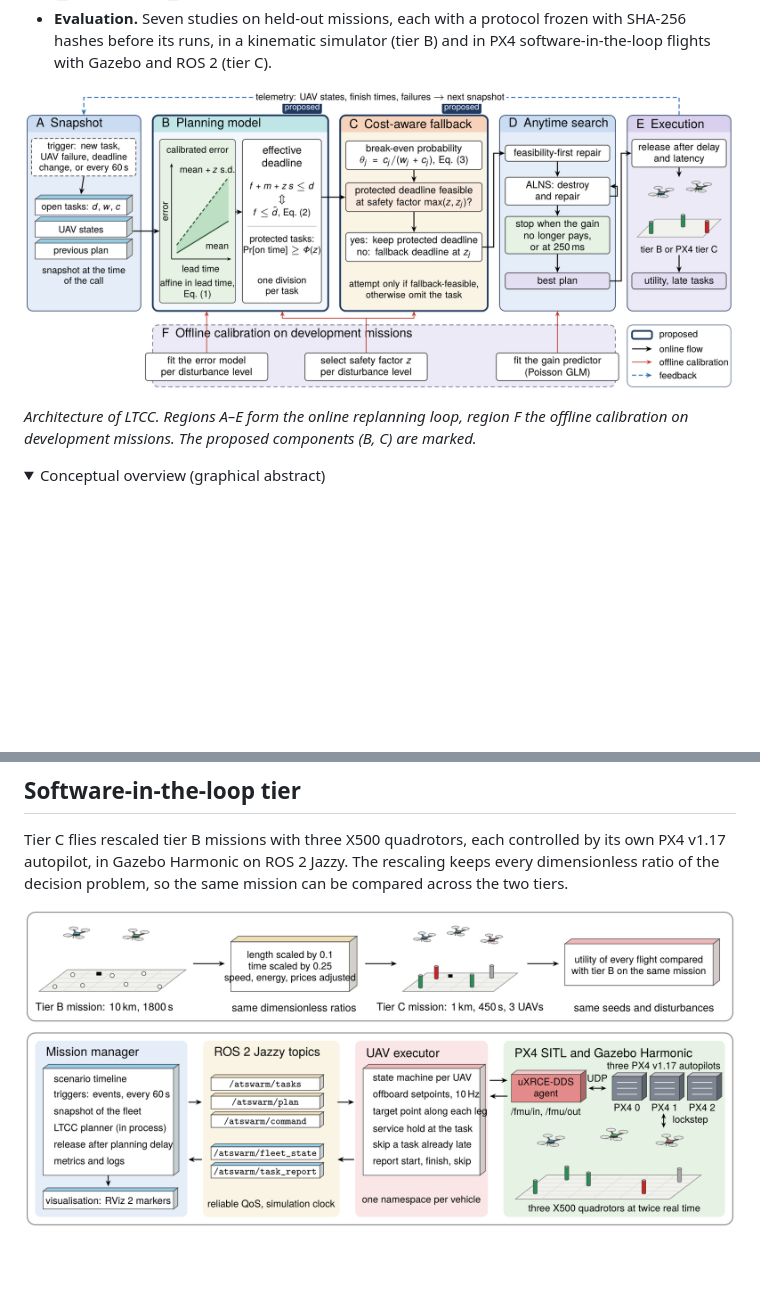
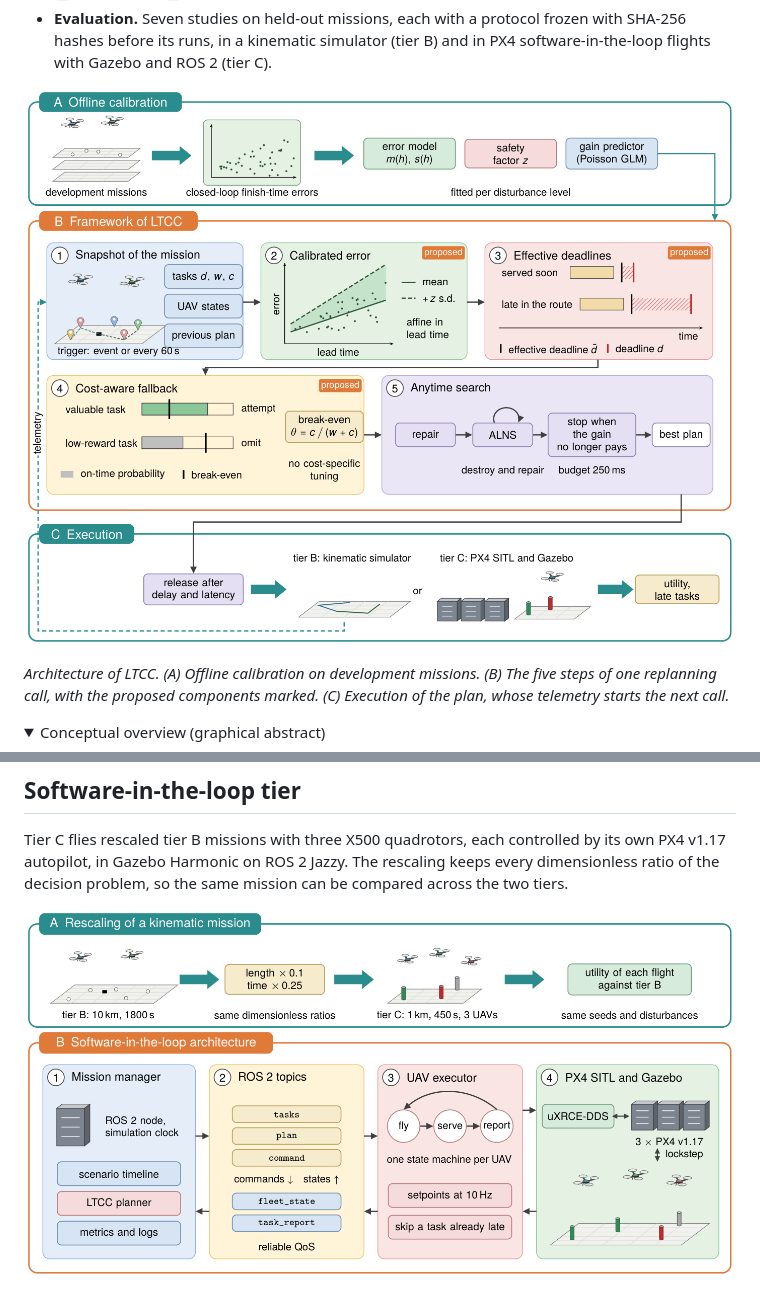
Before and after one commit to highptest1-36/AnytimeSwarm, a Markdown page: README.md, 2 parts joined by grey strips. GitHub-like rendering; pictures changed too: docs/images/overview.png, docs/images/tierc.png; folded sections open; blank space fills up the shorter version.

Commit message:
README: new architecture and software-in-the-loop figures

```diff
--- a/README.md
+++ b/README.md
@@ -21,8 +21,8 @@ deadlines they check:
 
 ![Overview of LTCC](docs/images/overview.png)
 
-*Architecture of LTCC. Regions A–E form the online replanning loop, region F the offline calibration on development
-missions. The proposed components (B, C) are marked.*
+*Architecture of LTCC. (A) Offline calibration on development missions. (B) The five steps of one replanning call,
+with the proposed components marked. (C) Execution of the plan, whose telemetry starts the next call.*
 
 <details>
 <summary>Conceptual overview (graphical abstract)</summary>
```
